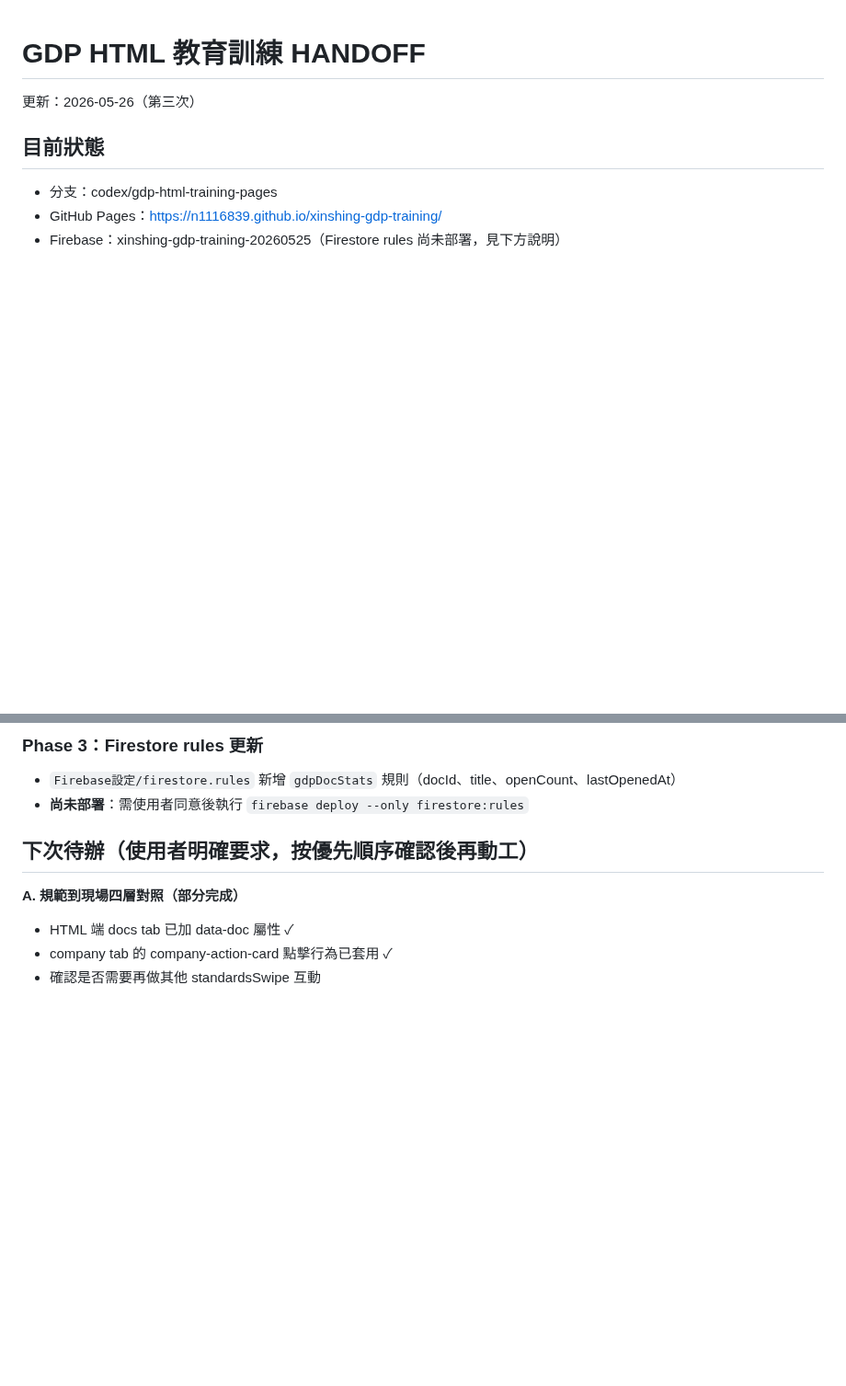
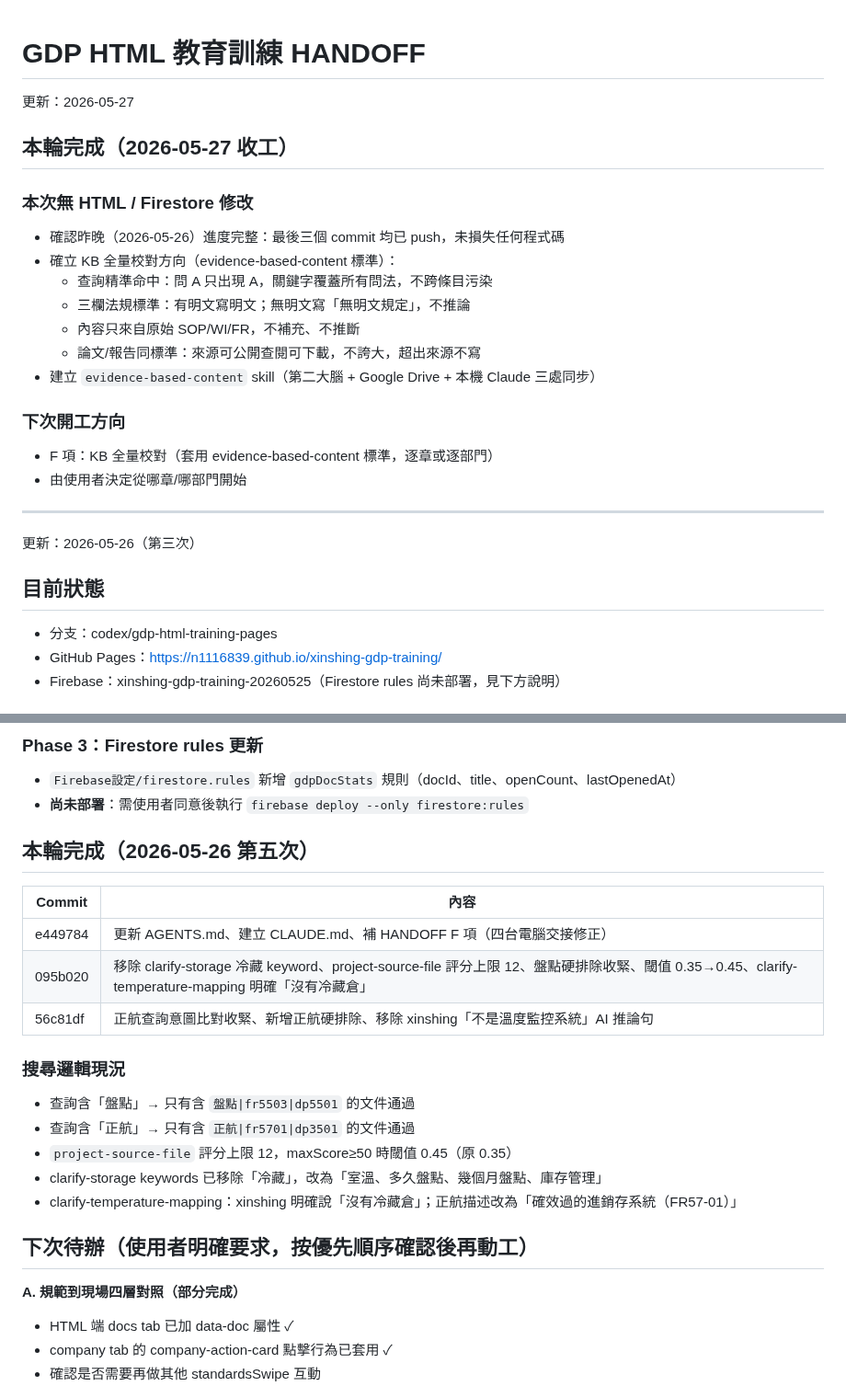
Before and after one commit to N1116839/xinshing-gdp-training, a Markdown page: HANDOFF.md, 2 parts joined by grey strips. Shown at 92% size. Rendered like a GitHub page; blank space fills up the shorter version.

Commit message:
收工：確立 KB 校對標準 evidence-based-content，更新 HANDOFF
Co-Authored-By: Claude Sonnet 4.6 <noreply@anthropic.com>

```diff
--- a/HANDOFF.md
+++ b/HANDOFF.md
@@ -1,4 +1,23 @@
 # GDP HTML 教育訓練 HANDOFF
+更新：2026-05-27
+
+## 本輪完成（2026-05-27 收工）
+
+### 本次無 HTML / Firestore 修改
+- 確認昨晚（2026-05-26）進度完整：最後三個 commit 均已 push，未損失任何程式碼
+- 確立 KB 全量校對方向（evidence-based-content 標準）：
+  - 查詢精準命中：問 A 只出現 A，關鍵字覆蓋所有問法，不跨條目污染
+  - 三欄法規標準：有明文寫明文；無明文寫「無明文規定」，不推論
+  - 內容只來自原始 SOP/WI/FR，不補充、不推斷
+  - 論文/報告同標準：來源可公開查閱可下載，不誇大，超出來源不寫
+- 建立 `evidence-based-content` skill（第二大腦 + Google Drive + 本機 Claude 三處同步）
+
+### 下次開工方向
+- F 項：KB 全量校對（套用 evidence-based-content 標準，逐章或逐部門）
+- 由使用者決定從哪章/哪部門開始
+
+---
+
 更新：2026-05-26（第三次）
 
 ## 目前狀態
@@ -42,6 +61,21 @@
 ### Phase 3：Firestore rules 更新
 - `Firebase設定/firestore.rules` 新增 `gdpDocStats` 規則（docId、title、openCount、lastOpenedAt）
 - **尚未部署**：需使用者同意後執行 `firebase deploy --only firestore:rules`
+
+## 本輪完成（2026-05-26 第五次）
+
+| Commit | 內容 |
+|--------|------|
+| e449784 | 更新 AGENTS.md、建立 CLAUDE.md、補 HANDOFF F 項（四台電腦交接修正） |
+| 095b020 | 移除 clarify-storage 冷藏 keyword、project-source-file 評分上限 12、盤點硬排除收緊、閾值 0.35→0.45、clarify-temperature-mapping 明確「沒有冷藏倉」 |
+| 56c81df | 正航查詢意圖比對收緊、新增正航硬排除、移除 xinshing「不是溫度監控系統」AI 推論句 |
+
+### 搜尋邏輯現況
+- 查詢含「盤點」→ 只有含 `盤點|fr5503|dp5501` 的文件通過
+- 查詢含「正航」→ 只有含 `正航|fr5701|dp3501` 的文件通過
+- `project-source-file` 評分上限 12，maxScore≥50 時閾值 0.45（原 0.35）
+- clarify-storage keywords 已移除「冷藏」，改為「室溫、多久盤點、幾個月盤點、庫存管理」
+- clarify-temperature-mapping：xinshing 明確說「沒有冷藏倉」；正航描述改為「確效過的進銷存系統（FR57-01）」
 
 ## 下次待辦（使用者明確要求，按優先順序確認後再動工）
 
```
